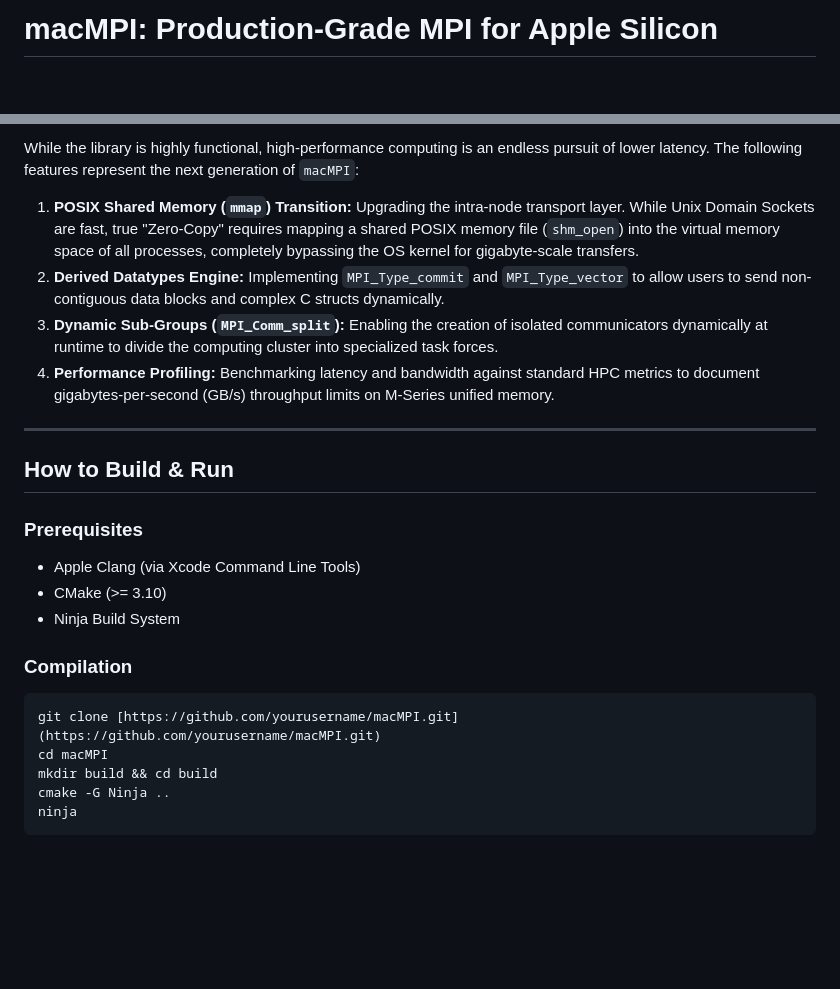
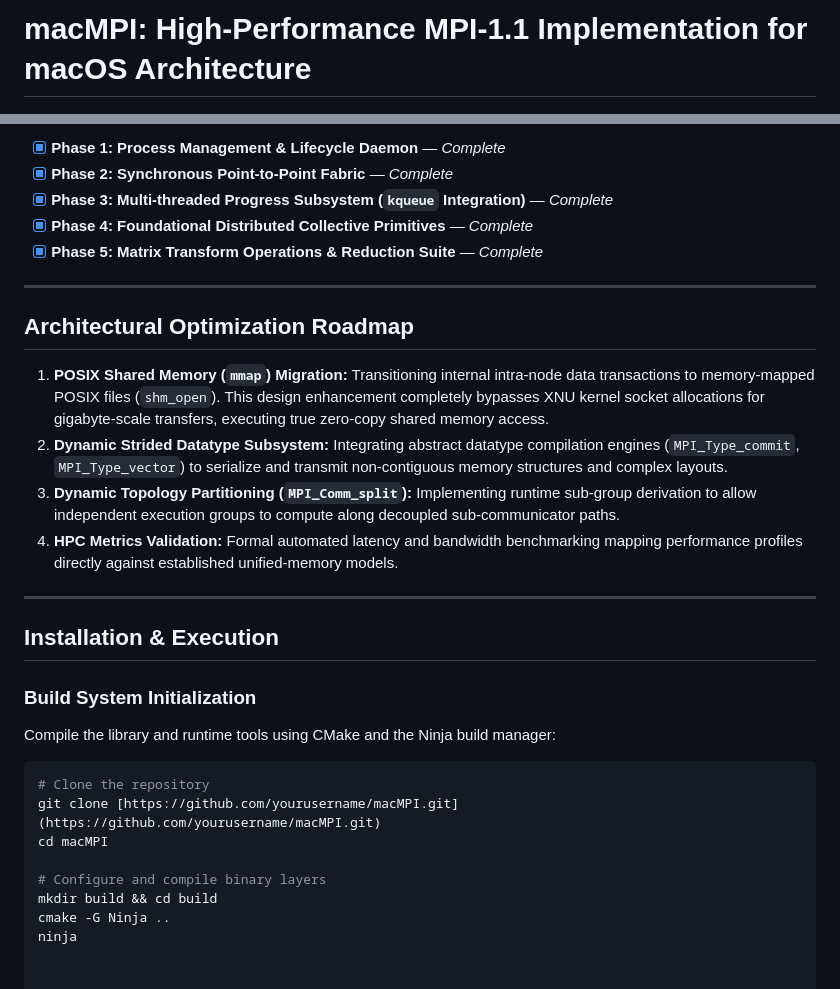
Before and after one commit to Hardikgupta1709/macMpi, a Markdown page: README.md, 2 parts joined by grey strips. Rendered like a GitHub page; blank space fills up the shorter version.

````diff
--- a/README.md
+++ b/README.md
@@ -1,2 +1,2 @@
-# macMPI: Production-Grade MPI for Apple Silicon
+# macMPI: High-Performance MPI-1.1 Implementation for macOS Architecture
 
@@ -69,27 +61,33 @@ Decentralized, mathematically optimized network topologies that eliminate the $O
 
-While the library is highly functional, high-performance computing is an endless pursuit of lower latency. The following features represent the next generation of `macMPI`:
-
-1. **POSIX Shared Memory (`mmap`) Transition:** Upgrading the intra-node transport layer. While Unix Domain Sockets are fast, true "Zero-Copy" requires mapping a shared POSIX memory file (`shm_open`) into the virtual memory space of all processes, completely bypassing the OS kernel for gigabyte-scale transfers.
-2. **Derived Datatypes Engine:** Implementing `MPI_Type_commit` and `MPI_Type_vector` to allow users to send non-contiguous data blocks and complex C structs dynamically.
-3. **Dynamic Sub-Groups (`MPI_Comm_split`):** Enabling the creation of isolated communicators dynamically at runtime to divide the computing cluster into specialized task forces.
-4. **Performance Profiling:** Benchmarking latency and bandwidth against standard HPC metrics to document gigabytes-per-second (GB/s) throughput limits on M-Series unified memory.
+- [x] **Phase 1: Process Management & Lifecycle Daemon** — *Complete*
+- [x] **Phase 2: Synchronous Point-to-Point Fabric** — *Complete*
+- [x] **Phase 3: Multi-threaded Progress Subsystem (`kqueue` Integration)** — *Complete*
+- [x] **Phase 4: Foundational Distributed Collective Primitives** — *Complete*
+- [x] **Phase 5: Matrix Transform Operations & Reduction Suite** — *Complete*
 
 ---
 
-## How to Build & Run
+## Architectural Optimization Roadmap
 
-### Prerequisites
+1.  **POSIX Shared Memory (`mmap`) Migration:** Transitioning internal intra-node data transactions to memory-mapped POSIX files (`shm_open`). This design enhancement completely bypasses XNU kernel socket allocations for gigabyte-scale transfers, executing true zero-copy shared memory access.
+2.  **Dynamic Strided Datatype Subsystem:** Integrating abstract datatype compilation engines (`MPI_Type_commit`, `MPI_Type_vector`) to serialize and transmit non-contiguous memory structures and complex layouts.
+3.  **Dynamic Topology Partitioning (`MPI_Comm_split`):** Implementing runtime sub-group derivation to allow independent execution groups to compute along decoupled sub-communicator paths.
+4.  **HPC Metrics Validation:** Formal automated latency and bandwidth benchmarking mapping performance profiles directly against established unified-memory models.
 
-- Apple Clang (via Xcode Command Line Tools)
-- CMake (>= 3.10)
-- Ninja Build System
+---
 
-### Compilation
+## Installation & Execution
+
+### Build System Initialization
+
+Compile the library and runtime tools using CMake and the Ninja build manager:
 
 ```bash
+# Clone the repository
 git clone [https://github.com/yourusername/macMPI.git](https://github.com/yourusername/macMPI.git)
 cd macMPI
+
+# Configure and compile binary layers
 mkdir build && cd build
 cmake -G Ninja ..
 ninja
-```
````
Also changed, not shown: other parts of README.md (+45 -53 lines).
